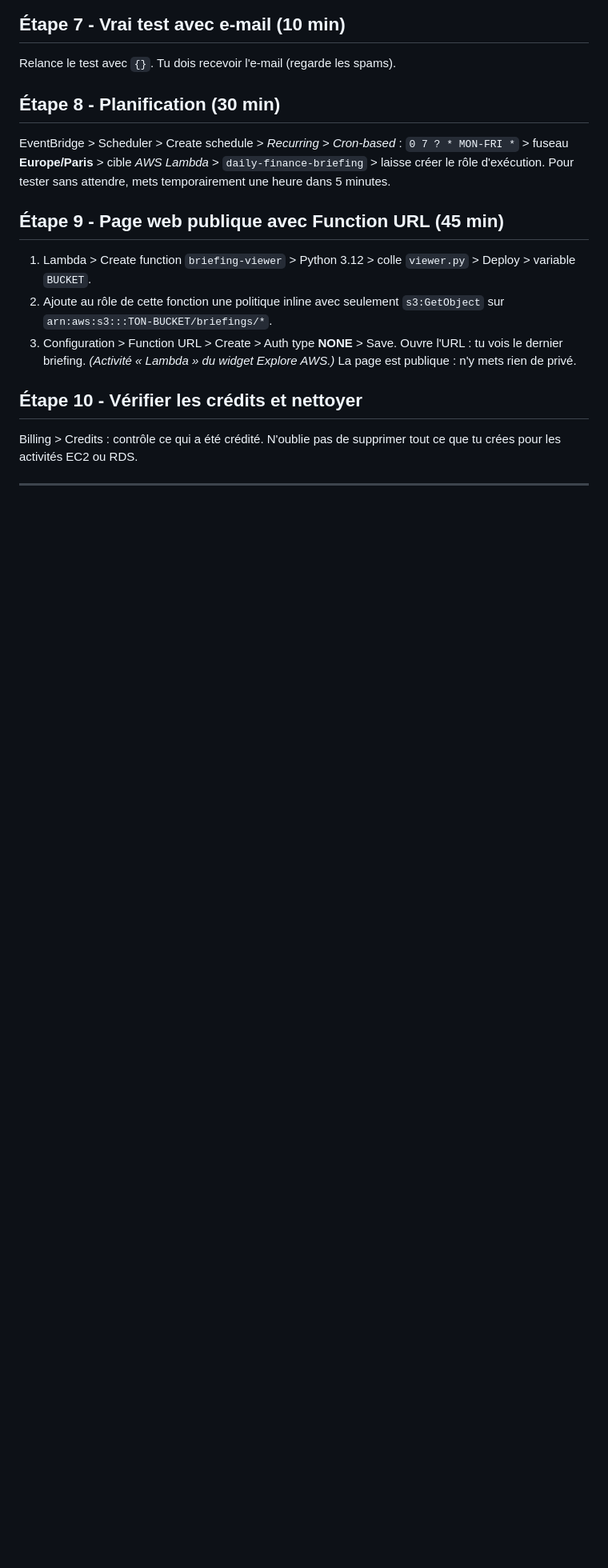
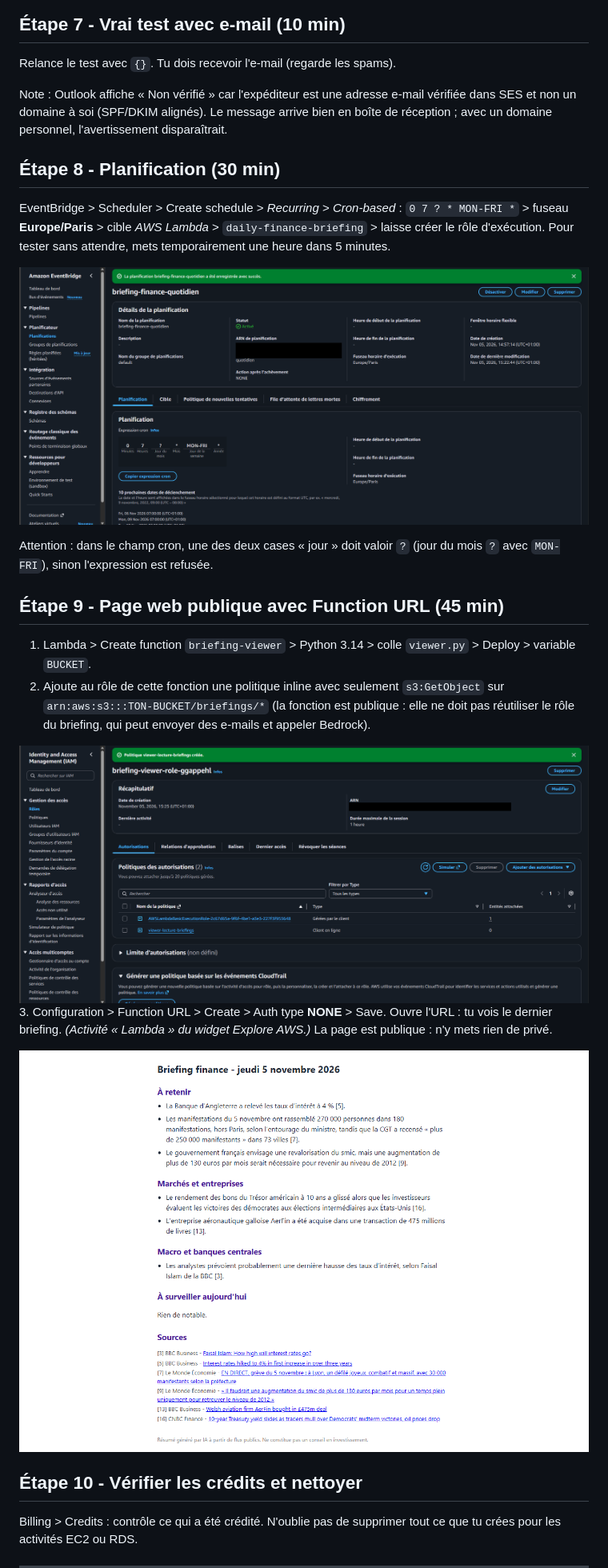
Before and after one commit to ADsansGluten/daily-finance-briefing-aws, a Markdown page: README.md, the part around the change. Shown at 80% size. Drawn GitHub-style; pictures changed too: docs/screenshots/14-page-web-publique.png (added); blank space fills up the shorter version.

Commit message:
docs: page web publique (capture sans URL) et notes sur les étapes 7 à 9

```diff
--- a/README.md
+++ b/README.md
@@ -54,14 +54,24 @@ Erreurs courantes :
 ## Étape 7 - Vrai test avec e-mail (10 min)
 Relance le test avec `{}`. Tu dois recevoir l'e-mail (regarde les spams).
 
+Note : Outlook affiche « Non vérifié » car l'expéditeur est une adresse e-mail vérifiée dans SES et non un domaine à soi (SPF/DKIM alignés). Le message arrive bien en boîte de réception ; avec un domaine personnel, l'avertissement disparaîtrait.
+
 ## Étape 8 - Planification (30 min)
 EventBridge > Scheduler > Create schedule > *Recurring* > *Cron-based* : `0 7 ? * MON-FRI *` > fuseau **Europe/Paris** > cible *AWS Lambda* > `daily-finance-briefing` > laisse créer le rôle d'exécution. Pour tester sans attendre, mets temporairement une heure dans 5 minutes.
 
+![planification](docs/screenshots/12-eventbridge-planification.png)
+
+Attention : dans le champ cron, une des deux cases « jour » doit valoir `?` (jour du mois `?` avec `MON-FRI`), sinon l'expression est refusée.
+
 ## Étape 9 - Page web publique avec Function URL (45 min)
-1. Lambda > Create function `briefing-viewer` > Python 3.12 > colle `viewer.py` > Deploy > variable `BUCKET`.
-2. Ajoute au rôle de cette fonction une politique inline avec seulement `s3:GetObject` sur `arn:aws:s3:::TON-BUCKET/briefings/*`.
+1. Lambda > Create function `briefing-viewer` > Python 3.14 > colle `viewer.py` > Deploy > variable `BUCKET`.
+2. Ajoute au rôle de cette fonction une politique inline avec seulement `s3:GetObject` sur `arn:aws:s3:::TON-BUCKET/briefings/*` (la fonction est publique : elle ne doit pas réutiliser le rôle du briefing, qui peut envoyer des e-mails et appeler Bedrock).
+
+![rôle du viewer](docs/screenshots/13-iam-role-viewer.png)
 3. Configuration > Function URL > Create > Auth type **NONE** > Save. Ouvre l'URL : tu vois le dernier briefing. *(Activité « Lambda » du widget Explore AWS.)*
 La page est publique : n'y mets rien de privé.
+
+![page publique](docs/screenshots/14-page-web-publique.png)
 
 ## Étape 10 - Vérifier les crédits et nettoyer
 Billing > Credits : contrôle ce qui a été crédité. N'oublie pas de supprimer tout ce que tu crées pour les activités EC2 ou RDS.
```
